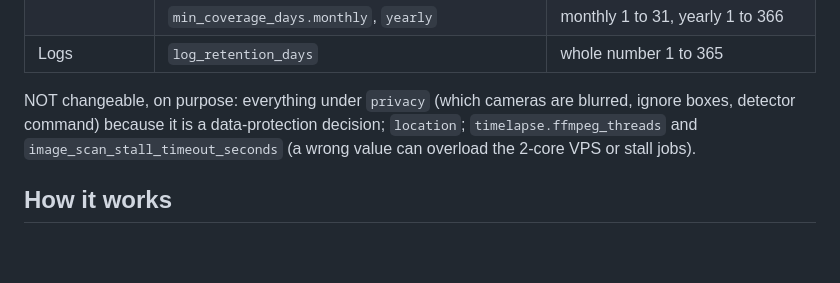
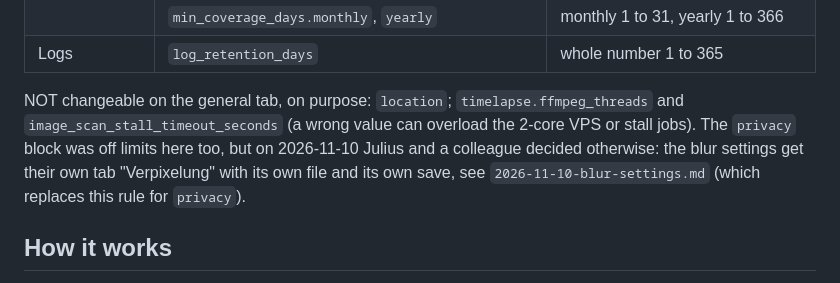
Before and after one commit to funktion5/Zeitraffer, a Markdown page: docs/plans/2026-11-10-settings-page.md, the part around the change. Drawn GitHub-style; blank space fills up the shorter version.

Commit message:
feat: add blur settings tab to allow user control over privacy settings

```diff
--- a/docs/plans/2026-11-10-settings-page.md
+++ b/docs/plans/2026-11-10-settings-page.md
@@ -41,9 +41,11 @@ groups, a "last saved" line, a reset button, one Save). The changes go to a sepa
 | | `min_coverage_days.monthly`, `yearly` | monthly 1 to 31, yearly 1 to 366 |
 | Logs | `log_retention_days` | whole number 1 to 365 |
 
-NOT changeable, on purpose: everything under `privacy` (which cameras are blurred, ignore boxes, detector
-command) because it is a data-protection decision; `location`; `timelapse.ffmpeg_threads` and
-`image_scan_stall_timeout_seconds` (a wrong value can overload the 2-core VPS or stall jobs).
+NOT changeable on the general tab, on purpose: `location`; `timelapse.ffmpeg_threads` and
+`image_scan_stall_timeout_seconds` (a wrong value can overload the 2-core VPS or stall jobs). The `privacy`
+block was off limits here too, but on 2026-11-10 Julius and a colleague decided otherwise: the blur
+settings get their own tab "Verpixelung" with its own file and its own save, see
+`2026-11-10-blur-settings.md` (which replaces this rule for `privacy`).
 
 ## How it works
 
```
Also changed, not shown: docs/plans/2026-11-10-blur-settings.md (added, +155 -0 lines).
